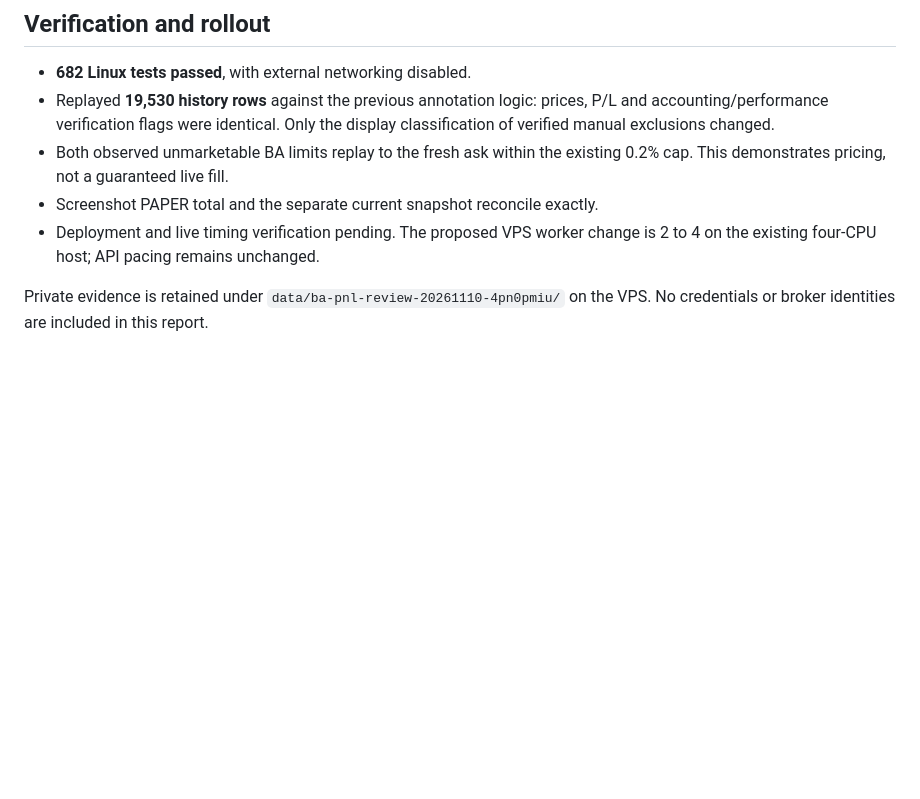
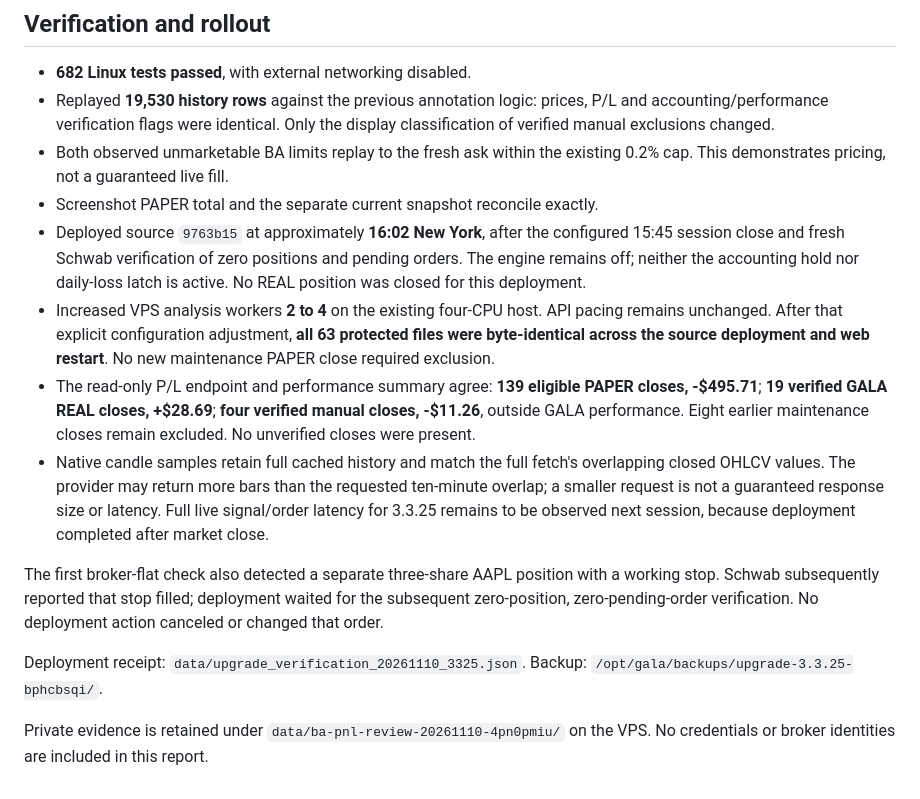
Before and after one commit to ImpactEngineer87/GALA-Trading-Bot, a Markdown page: UPGRADE_2026-11-10_BA_PNL.md, the part around the change. GitHub-like rendering; blank space fills up the shorter version.

Commit message:
Record 3.3.25 deployment and reconciled session PnL

```diff
--- a/UPGRADE_2026-11-10_BA_PNL.md
+++ b/UPGRADE_2026-11-10_BA_PNL.md
@@ -57,8 +57,31 @@ These figures describe different snapshots and are not interchangeable.
 - Both observed unmarketable BA limits replay to the fresh ask within the
   existing 0.2% cap. This demonstrates pricing, not a guaranteed live fill.
 - Screenshot PAPER total and the separate current snapshot reconcile exactly.
-- Deployment and live timing verification pending. The proposed VPS worker
-  change is 2 to 4 on the existing four-CPU host; API pacing remains unchanged.
+- Deployed source `9763b15` at approximately **16:02 New York**, after the
+  configured 15:45 session close and fresh Schwab verification of zero positions
+  and pending orders. The engine remains off; neither the accounting hold nor
+  daily-loss latch is active. No REAL position was closed for this deployment.
+- Increased VPS analysis workers **2 to 4** on the existing four-CPU host.
+  API pacing remains unchanged. After that explicit configuration adjustment,
+  **all 63 protected files were byte-identical across the source deployment and
+  web restart**. No new maintenance PAPER close required exclusion.
+- The read-only P/L endpoint and performance summary agree: **139 eligible
+  PAPER closes, -$495.71**; **19 verified GALA REAL closes, +$28.69**; **four
+  verified manual closes, -$11.26**, outside GALA performance. Eight earlier
+  maintenance closes remain excluded. No unverified closes were present.
+- Native candle samples retain full cached history and match the full fetch's
+  overlapping closed OHLCV values. The provider may return more bars than the
+  requested ten-minute overlap; a smaller request is not a guaranteed response
+  size or latency. Full live signal/order latency for 3.3.25 remains to be
+  observed next session, because deployment completed after market close.
+
+The first broker-flat check also detected a separate three-share AAPL position
+with a working stop. Schwab subsequently reported that stop filled; deployment
+waited for the subsequent zero-position, zero-pending-order verification. No
+deployment action canceled or changed that order.
+
+Deployment receipt: `data/upgrade_verification_20261110_3325.json`.
+Backup: `/opt/gala/backups/upgrade-3.3.25-bphcbsqi/`.
 
 Private evidence is retained under `data/ba-pnl-review-20261110-4pn0pmiu/` on the
 VPS. No credentials or broker identities are included in this report.
```
